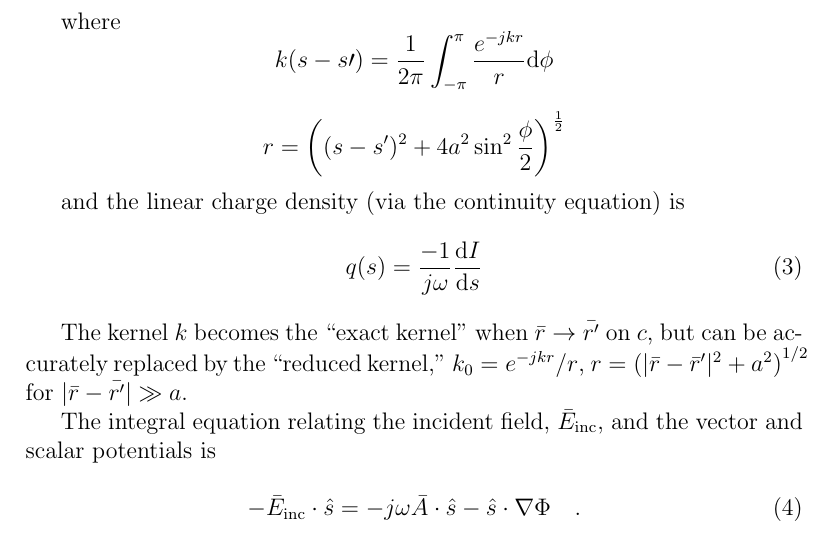
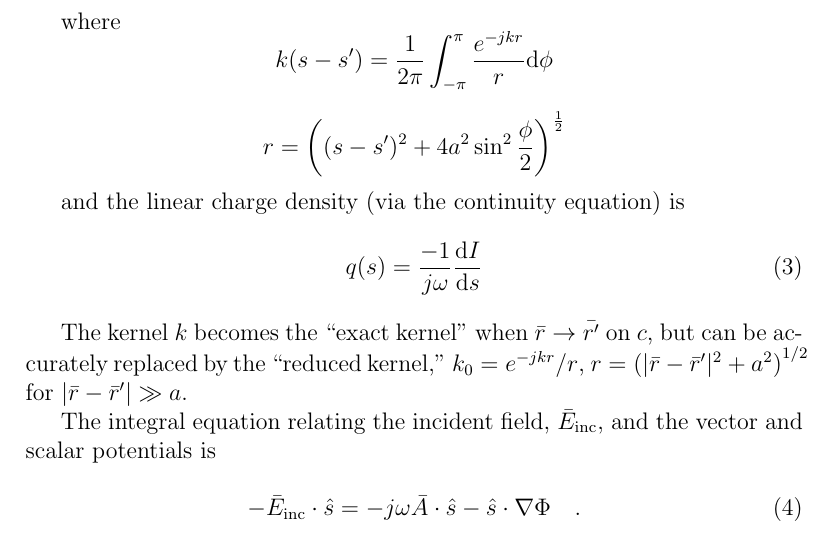
Before and after one commit to schlatterbeck/mininec-3-doc, a LaTeX document (mininec3.tex): part of page 7 of 87, cut so that both start at the same text. Compiled offline with pdfLaTeX.

Commit message:
Fix inconsistencies in \prime usage

```diff
--- a/mininec3.tex
+++ b/mininec3.tex
@@ -279,7 +279,7 @@ The kernel $k$ becomes the ``exact kernel'' when
 $\vect{r}\rightarrow\vect{r^\prime}$ on $c$, but can be accurately
 replaced by the ``reduced kernel,''
 $k_0 = e^{-jkr}/r$, $r=\left(|\vect{r} - \vect{r}^\prime|^2+a^2\right)^{1/2}$
-for $|\vect{r}-\vect{r^\prime}| \gg a$.
+for $|\vect{r}-\vect{r}^\prime| \gg a$.
 
 The integral equation relating the incident field, $\Einc$, and the
 vector and scalar potentials is
```
Also changed, not shown: mininec3.tex (2 more changed lines).
